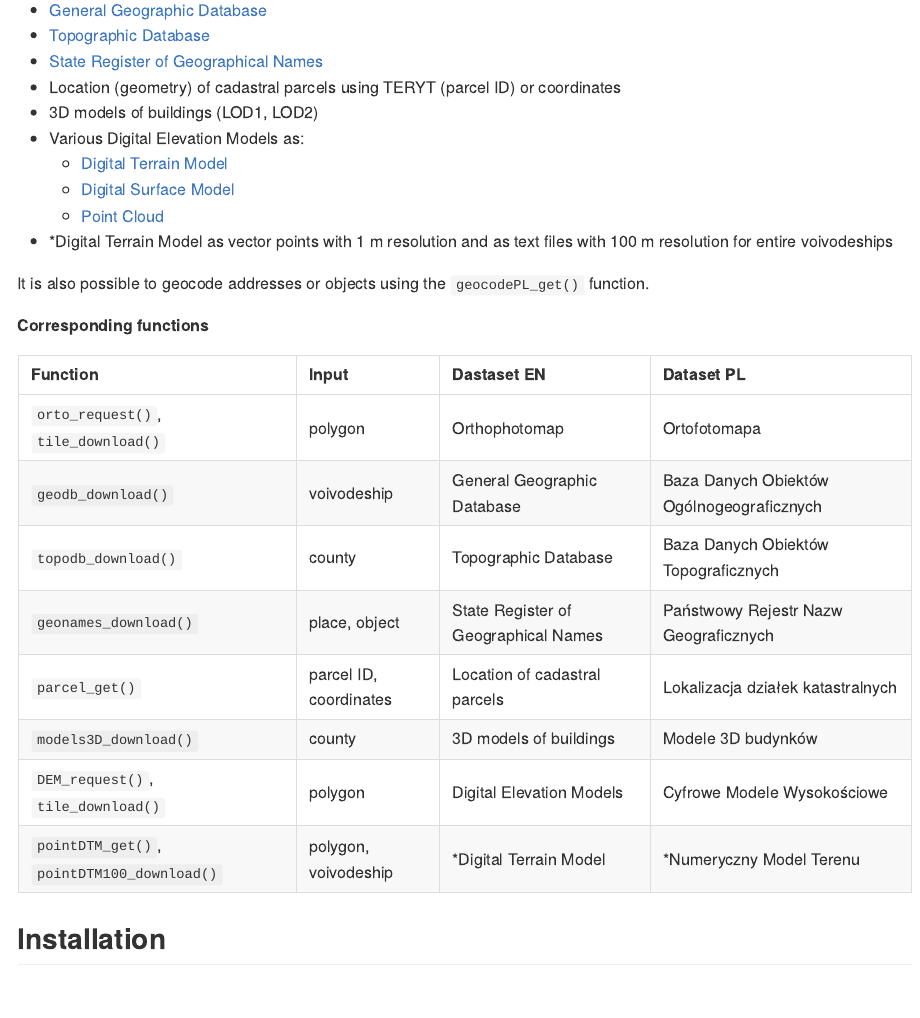
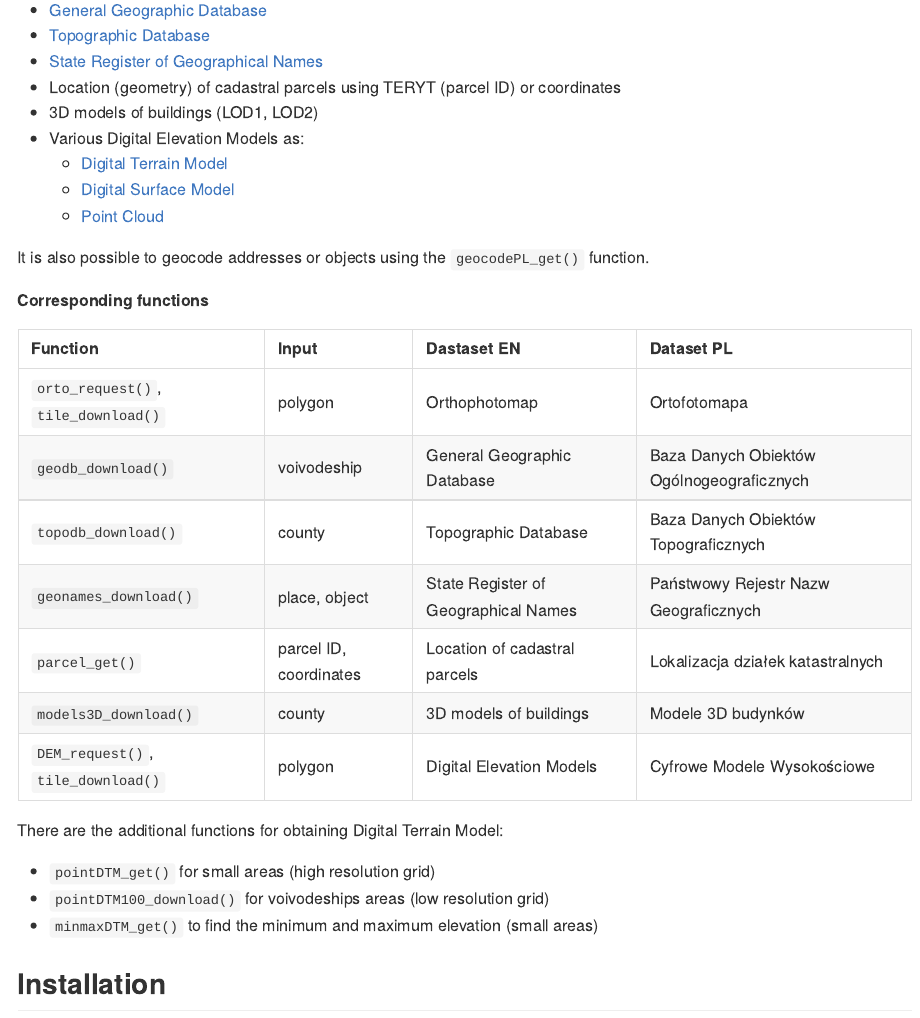
Before and after one commit to kadyb/rgugik, an R Markdown document (README.Rmd): the page in a window 1100 px wide, from 200 px down. The pictures show the output file README.md that the author committed with the source, drawn offline in the style of GitHub; badge pictures from the web are left out.

Commit message:
update README

````diff
--- a/README.Rmd
+++ b/README.Rmd
@@ -32,7 +32,6 @@ Currently you can download:
     - [Digital Terrain Model](http://www.gugik.gov.pl/pzgik/zamow-dane/numeryczny-model-terenu)
     - [Digital Surface Model](http://www.gugik.gov.pl/pzgik/zamow-dane/numeryczny-model-pokrycia-terenu)
     - [Point Cloud](http://www.gugik.gov.pl/pzgik/zamow-dane/dane-pomiarowe)
-  - *Digital Terrain Model as vector points with 1 m resolution and as text files with 100 m resolution for entire voivodeships
 
 It is also possible to geocode addresses or objects using the `geocodePL_get()` function.
 
@@ -45,8 +44,7 @@ ds_pl = c("Ortofotomapa",
           "Państwowy Rejestr Nazw Geograficznych",
           "Lokalizacja działek katastralnych",
           "Modele 3D budynków",
-          "Cyfrowe Modele Wysokościowe",
-          "*Numeryczny Model Terenu")
+          "Cyfrowe Modele Wysokościowe")
 
 ds_en = c("Orthophotomap",
           "General Geographic Database",
@@ -54,8 +52,7 @@ ds_en = c("Orthophotomap",
           "State Register of Geographical Names",
           "Location of cadastral parcels",
           "3D models of buildings",
-          "Digital Elevation Models",
-          "*Digital Terrain Model")
+          "Digital Elevation Models")
 
 fun = c("`orto_request()`, `tile_download()`",
         "`geodb_download()`",
@@ -63,8 +60,7 @@ fun = c("`orto_request()`, `tile_download()`",
         "`geonames_download()`",
         "`parcel_get()`",
         "`models3D_download()`",
-        "`DEM_request()`, `tile_download()`",
-        "`pointDTM_get()`, `pointDTM100_download()`")
+        "`DEM_request()`, `tile_download()`")
 
 input = c("polygon",
           "voivodeship",
@@ -72,14 +68,19 @@ input = c("polygon",
           "place, object",
           "parcel ID, coordinates",
           "county",
-          "polygon",
-          "polygon, voivodeship")
+          "polygon")
 
 df = data.frame(fun, input, ds_en, ds_pl)
 colnames(df) = c("Function", "Input", "Dastaset EN", "Dataset PL")
 
 knitr::kable(df)
 ```
+
+There are the additional functions for obtaining Digital Terrain Model:
+
+  - `pointDTM_get()` for small areas (high resolution grid)
+  - `pointDTM100_download()` for voivodeships areas (low resolution grid)
+  - `minmaxDTM_get()` to find the minimum and maximum elevation (small areas)
 
 ## Installation
 
````
Also changed, not shown: README.md.
